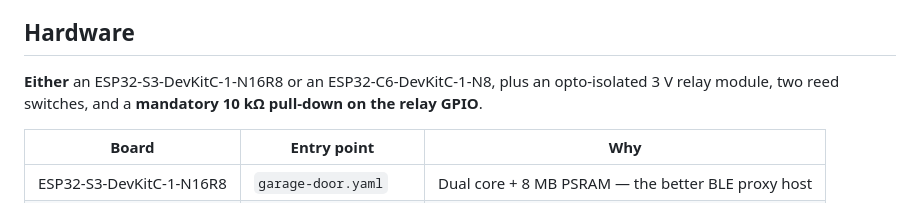
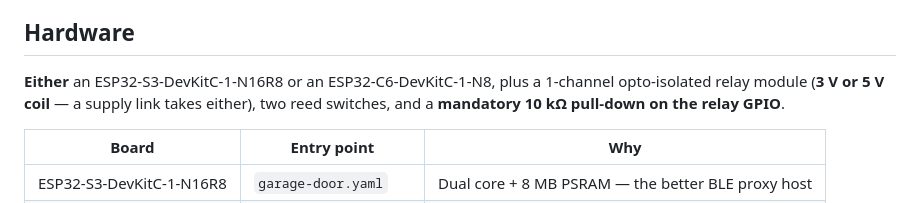
Before and after one commit to CGNSChris/esphome-garage-door, a Markdown page: README.md, the part around the change. GitHub-like rendering.

```diff
--- a/README.md
+++ b/README.md
@@ -30,9 +30,10 @@ Self-hosted ESPHome firmware for an **ESP32-S3 or ESP32-C6** garage door control
 
 ## Hardware
 
-**Either** an ESP32-S3-DevKitC-1-N16R8 or an ESP32-C6-DevKitC-1-N8, plus an
-opto-isolated 3 V relay module, two reed switches, and a **mandatory 10 kΩ
-pull-down on the relay GPIO**.
+**Either** an ESP32-S3-DevKitC-1-N16R8 or an ESP32-C6-DevKitC-1-N8, plus a
+1-channel opto-isolated relay module (**3 V or 5 V coil** — a supply link takes
+either), two reed switches, and a **mandatory 10 kΩ pull-down on the relay
+GPIO**.
 
 | Board | Entry point | Why |
 |---|---|---|
```
Also changed, not shown: docs/bom.md (+2 -2 lines), docs/wiring.md (+14 -3 lines).
